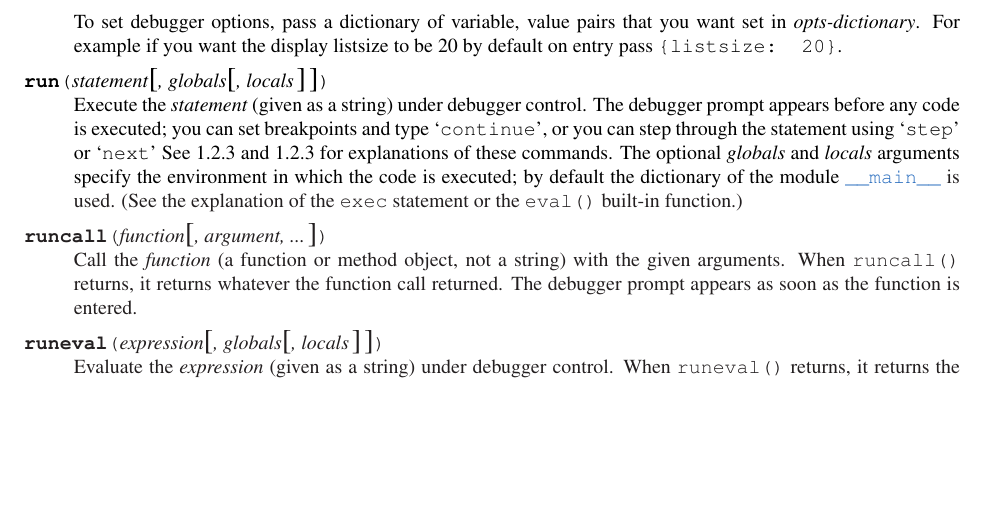
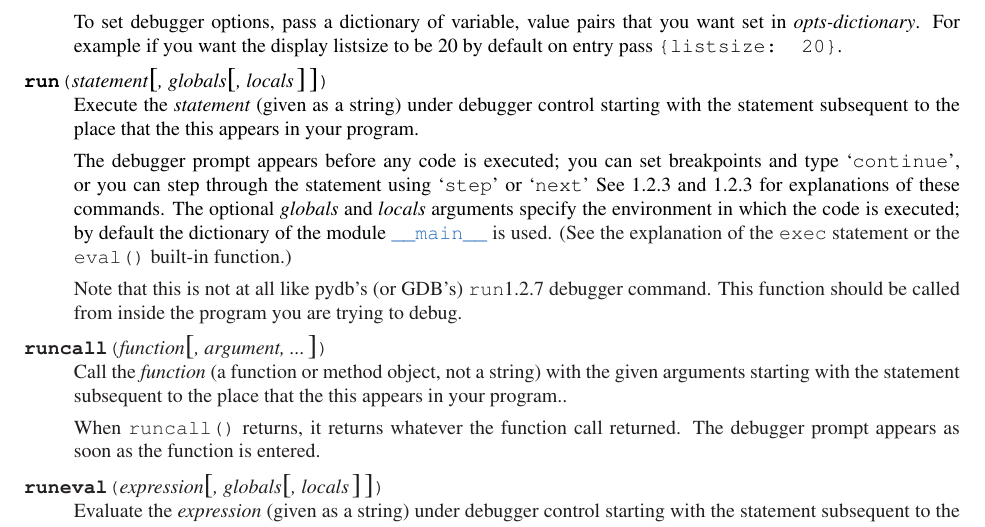
Before and after one commit to Trepan-Debuggers/pydb, a LaTeX thesis (Doc/lib/lib.tex, which reads Doc/lib/libpydb.tex): part of page 23 of 25, cut so that both start at the same text, the shorter picture padded with empty space. Compiled offline with pdfLaTeX; a LaTeX package or settings file that is missing is left out.

Commit message:
Had broken run, runeval, and runcall with the addition of the "running" variable.
Update documentation to clarify the use of these routines and that
"run" is NOT the simlar to the debugger command "run".

```diff
--- a/Doc/lib/libpydb.tex
+++ b/Doc/lib/libpydb.tex
@@ -1445,27 +1445,39 @@ the display listsize to be 20 by default on entry pass
 
 \begin{funcdesc}{run}{statement\optional{, globals\optional{, locals}}}
 Execute the \var{statement} (given as a string) under debugger
-control.  The debugger prompt appears before any code is executed; you
-can set breakpoints and type \samp{continue}, or you can step through
-the statement using \samp{step} or \samp{next} See \ref{command:step}
-and \ref{command:next} for explanations of these commands.  The
-optional \var{globals} and \var{locals} arguments specify the
-environment in which the code is executed; by default the dictionary
-of the module \refmodule[main]{__main__} is used.  (See the
-explanation of the \keyword{exec} statement or the \function{eval()}
-built-in function.)
+control starting with the statement subsequent to the place that the
+this appears in your program.
+
+The debugger prompt appears before any code is executed; you can set
+breakpoints and type \samp{continue}, or you can step through the
+statement using \samp{step} or \samp{next} See \ref{command:step} and
+\ref{command:next} for explanations of these commands.  The optional
+\var{globals} and \var{locals} arguments specify the environment in
+which the code is executed; by default the dictionary of the module
+\refmodule[main]{__main__} is used.  (See the explanation of the
+\keyword{exec} statement or the \function{eval()} built-in function.)
+
+Note that this is not at all like pydb's (or GDB's)
+\code{run}\ref{command:run} debugger command. This function should be
+called from inside the program you are trying to debug.
 \end{funcdesc}
 
 \begin{funcdesc}{runcall}{function\optional{, argument, ...}}
 Call the \var{function} (a function or method object, not a string)
-with the given arguments.  When \function{runcall()} returns, it returns
+with the given arguments starting with the statement subsequent to the
+place that the this appears in your program..
+
+When \function{runcall()} returns, it returns
 whatever the function call returned.  The debugger prompt appears as
 soon as the function is entered.
 \end{funcdesc}
 
 \begin{funcdesc}{runeval}{expression\optional{, globals\optional{, locals}}}
 Evaluate the \var{expression} (given as a string) under debugger
-control.  When \function{runeval()} returns, it returns the value of the
+control starting with the statement subsequent to the place that the
+this appears in your program.
+
+When \function{runeval()} returns, it returns the value of the
 expression.  Otherwise this function is similar to
 \function{run()}.
 \end{funcdesc}
```
Also changed, not shown: Doc/lib/libpydb.tex (4 more changed lines), 1 other file.
